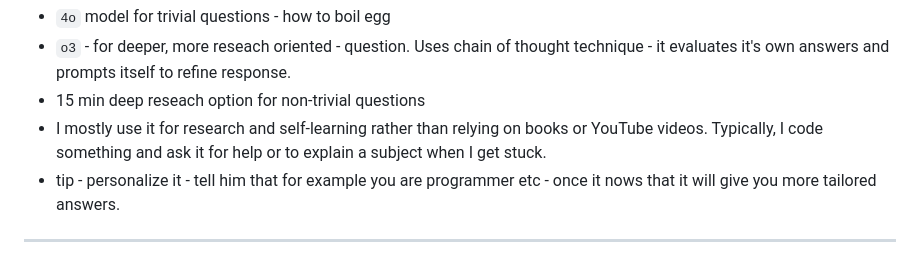
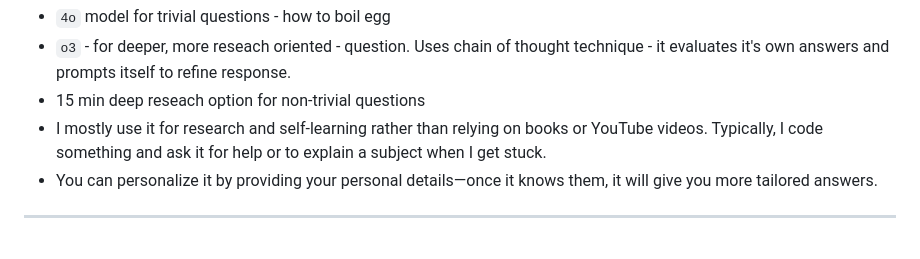
Before and after one commit to bajor/ai-tools-i-use-presentation, a Markdown page: slides.md, the part around the change. Drawn GitHub-style.

Commit message:
fix typo, reword

```diff
--- a/slides.md
+++ b/slides.md
@@ -43,7 +43,7 @@ https://docs.github.com/en/copilot
 - `o3` - for deeper, more reseach oriented - question. Uses chain of thought technique - it evaluates it's own answers and prompts itself to refine response.
 - 15 min deep reseach option for non-trivial questions
 - I mostly use it for research and self-learning rather than relying on books or YouTube videos. Typically, I code something and ask it for help or to explain a subject when I get stuck.
-- tip - personalize it - tell him that for example you are programmer etc - once it nows that it will give you more tailored answers.
+- You can personalize it by providing your personal details—once it knows them, it will give you more tailored answers.
 
 ---
 
```
